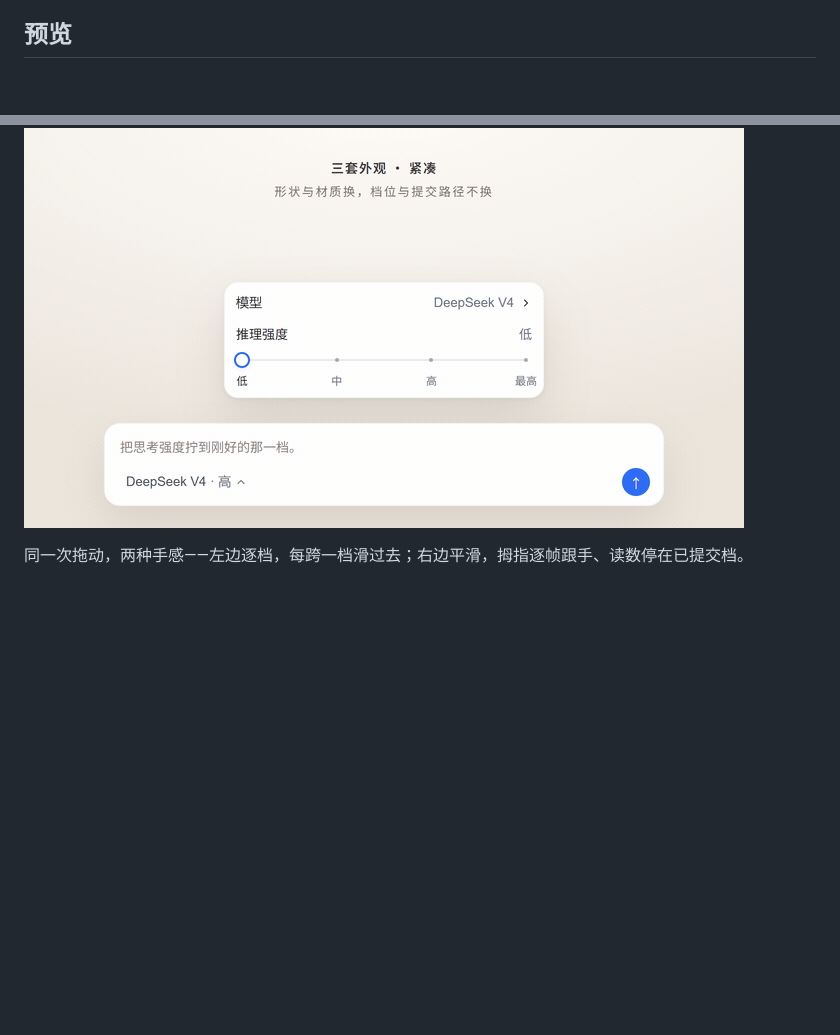
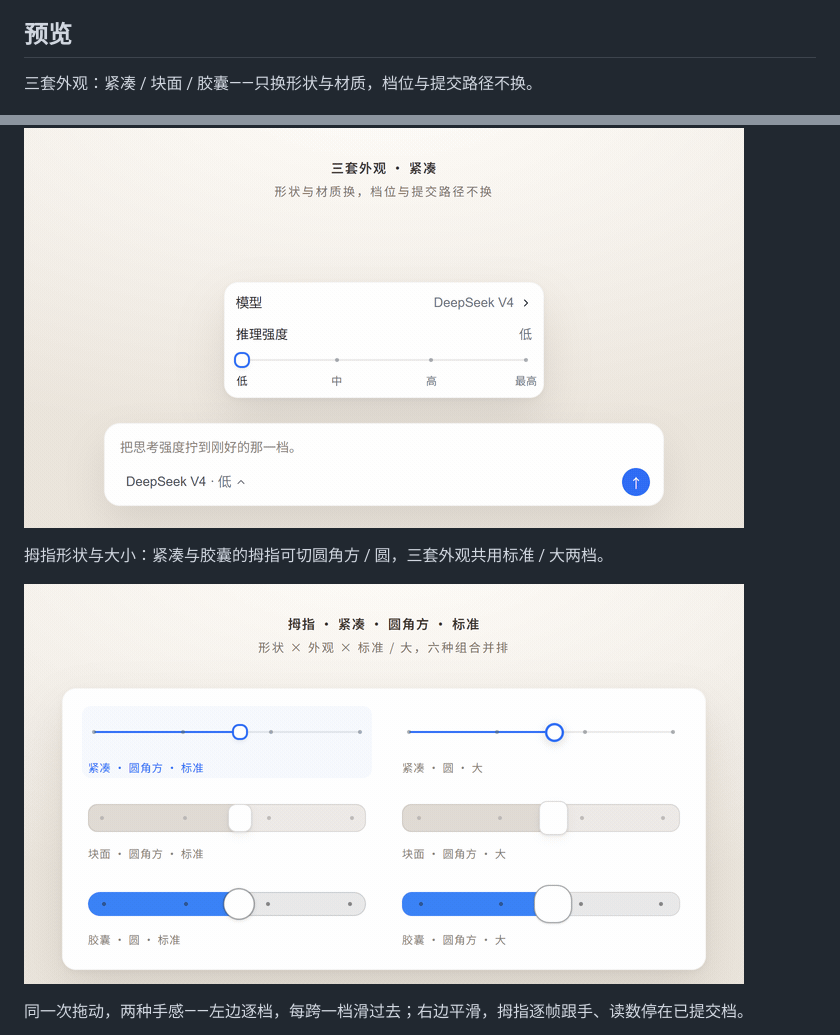
Before and after one commit to Traveritas/dsh-yet-another-slider-thingy, a Markdown page: README.md, 2 parts joined by grey strips. GitHub-like rendering; pictures changed too: docs/skins.gif, docs/thumbs.gif (added); blank space fills up the shorter version.

```diff
--- a/README.md
+++ b/README.md
@@ -23,7 +23,13 @@
 
 ## 预览
 
+三套外观：紧凑 / 块面 / 胶囊——只换形状与材质，档位与提交路径不换。
+
 ![三套外观：紧凑 / 块面 / 胶囊](docs/skins.gif)
+
+拇指形状与大小：紧凑与胶囊的拇指可切圆角方 / 圆，三套外观共用标准 / 大两档。
+
+![拇指形状与大小](docs/thumbs.gif)
 
 同一次拖动，两种手感——左边逐档，每跨一档滑过去；右边平滑，拇指逐帧跟手、读数停在已提交档。
 
```
Also changed, not shown: other parts of README.md (+10 -3 lines), docs/drag.gif, docs/effects.gif, docs/palettes.gif (added), 3 other files.
